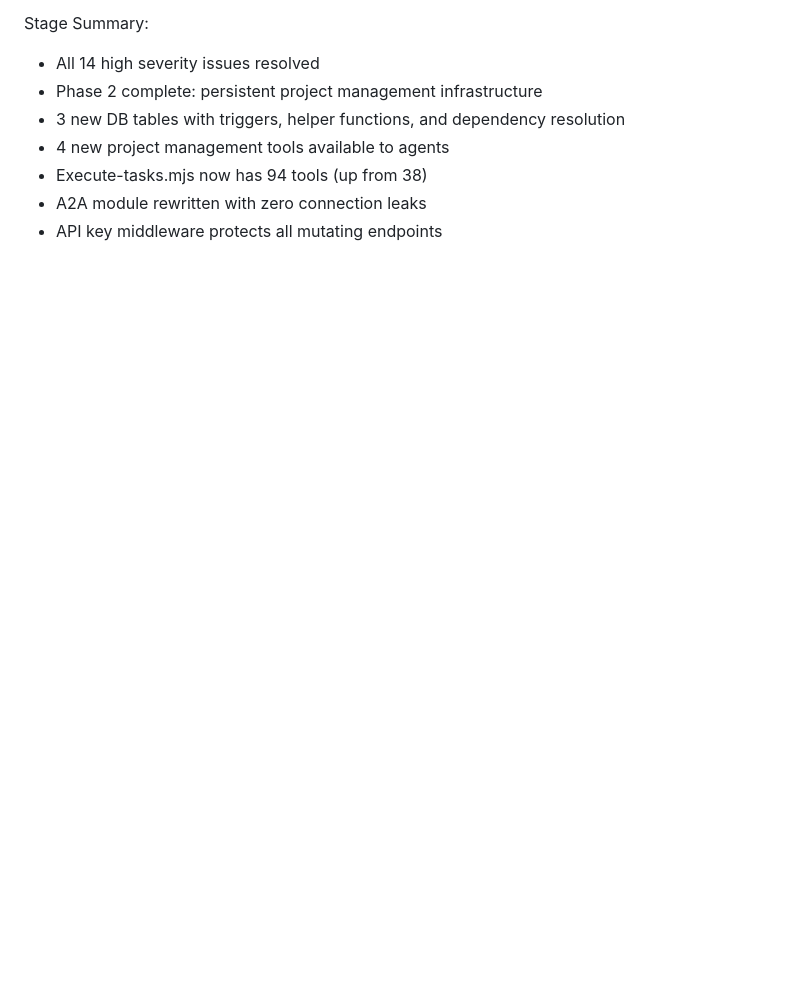
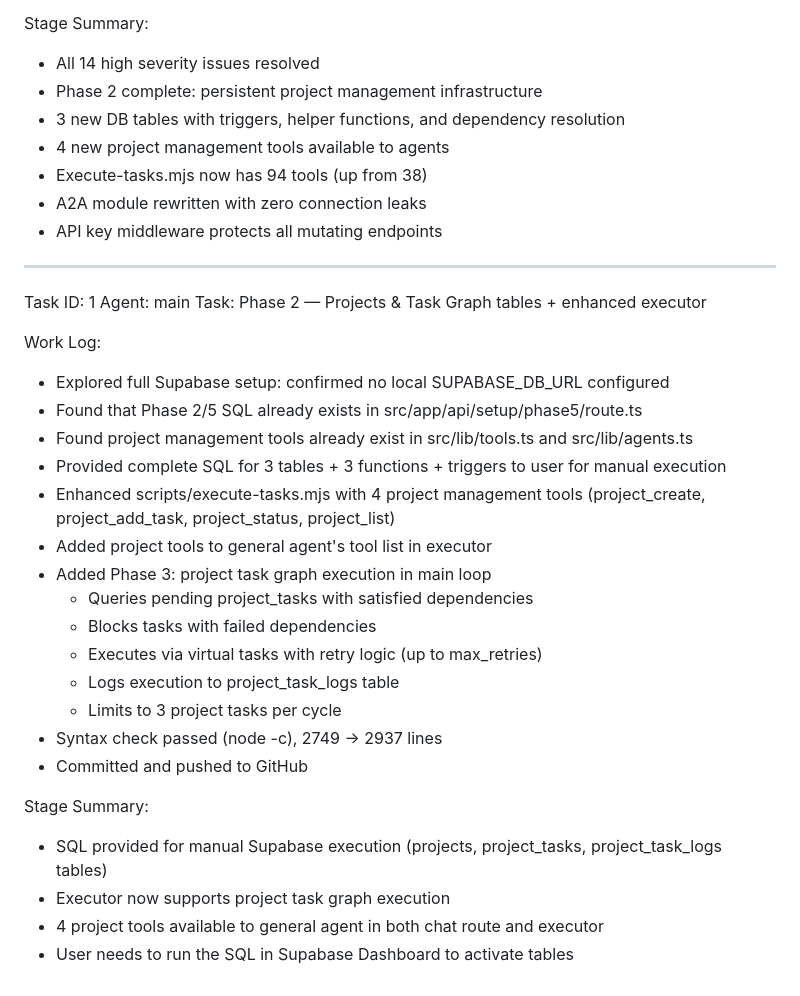
Before and after one commit to timilehin-dev/opencode, a Markdown page: worklog.md, the part around the change. Drawn GitHub-style; blank space fills up the shorter version.

Commit message:
9abb13d2-72d0-41a0-9375-2a89517ad3e4

```diff
--- a/worklog.md
+++ b/worklog.md
@@ -152,3 +152,29 @@ Stage Summary:
 - Execute-tasks.mjs now has 94 tools (up from 38)
 - A2A module rewritten with zero connection leaks
 - API key middleware protects all mutating endpoints
+---
+Task ID: 1
+Agent: main
+Task: Phase 2 — Projects & Task Graph tables + enhanced executor
+
+Work Log:
+- Explored full Supabase setup: confirmed no local SUPABASE_DB_URL configured
+- Found that Phase 2/5 SQL already exists in src/app/api/setup/phase5/route.ts
+- Found project management tools already exist in src/lib/tools.ts and src/lib/agents.ts
+- Provided complete SQL for 3 tables + 3 functions + triggers to user for manual execution
+- Enhanced scripts/execute-tasks.mjs with 4 project management tools (project_create, project_add_task, project_status, project_list)
+- Added project tools to general agent's tool list in executor
+- Added Phase 3: project task graph execution in main loop
+  - Queries pending project_tasks with satisfied dependencies
+  - Blocks tasks with failed dependencies
+  - Executes via virtual tasks with retry logic (up to max_retries)
+  - Logs execution to project_task_logs table
+  - Limits to 3 project tasks per cycle
+- Syntax check passed (node -c), 2749 → 2937 lines
+- Committed and pushed to GitHub
+
+Stage Summary:
+- SQL provided for manual Supabase execution (projects, project_tasks, project_task_logs tables)
+- Executor now supports project task graph execution
+- 4 project tools available to general agent in both chat route and executor
+- User needs to run the SQL in Supabase Dashboard to activate tables
```
